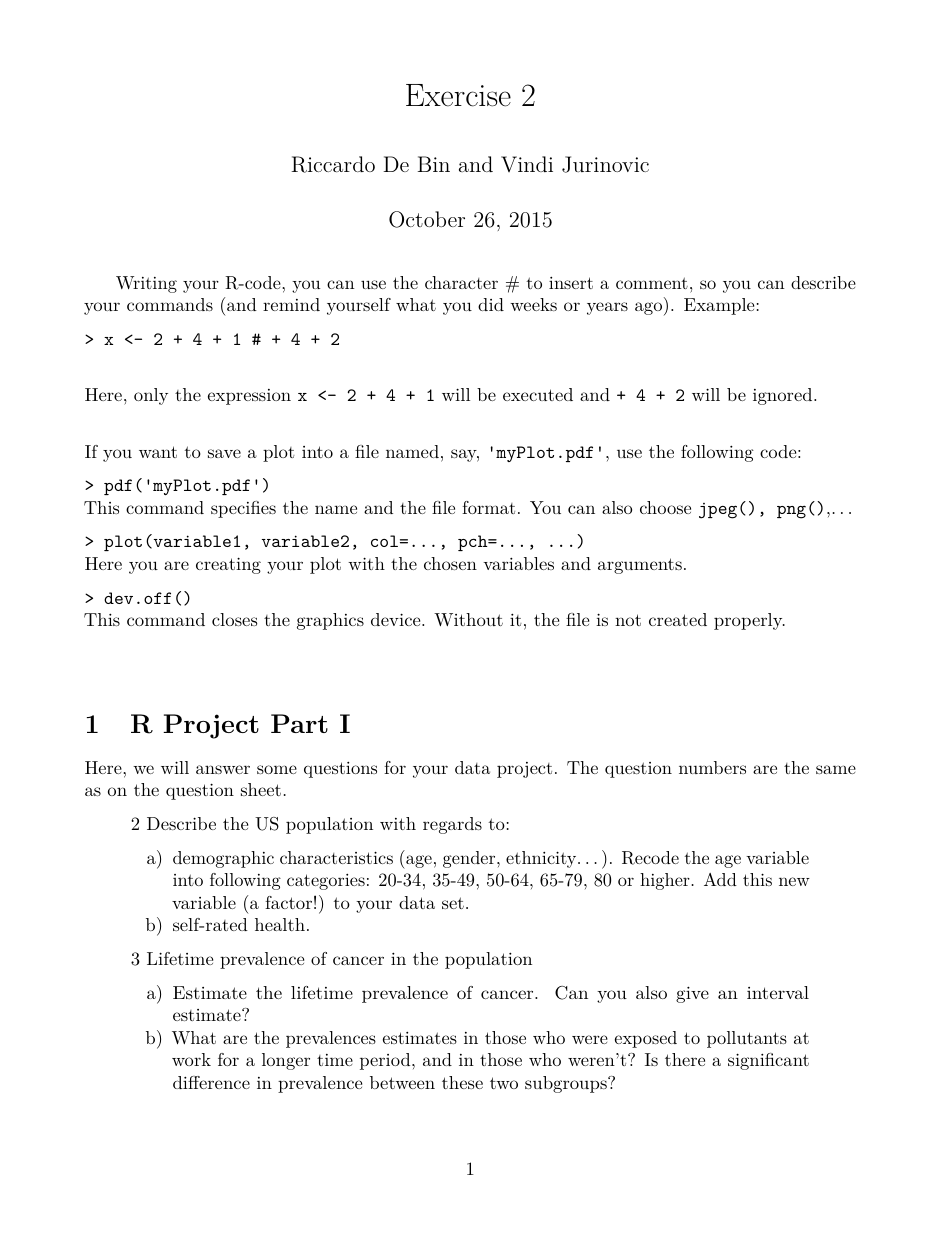
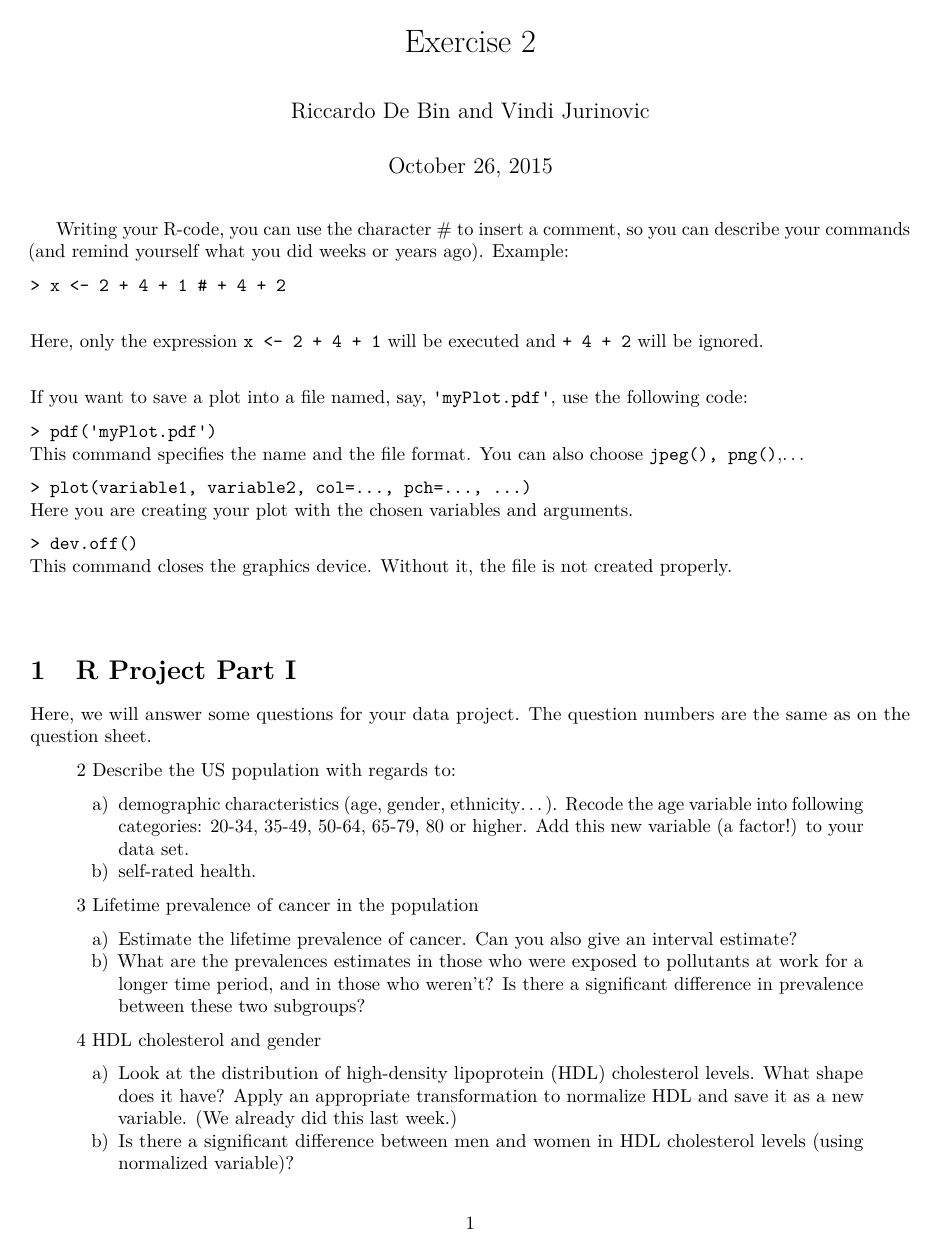
Before and after one commit to darokun/R-course-public, an R Markdown document (Exercise2.Rmd): page 1 of 2 before the commit and the whole page after it. Rendered offline with R 4.5, knitr and Pandoc, then LaTeX, with nearby package versions.

Commit message:
set margins to 1 inch

```diff
--- a/Exercise2.Rmd
+++ b/Exercise2.Rmd
@@ -13,7 +13,7 @@ output:
     highlight: pygments
     number_sections: yes
     theme: cerulean
-geometry: margin=1.4in
+geometry: margin=1in
 csl: mee.csl
 ---
 
```
Also changed, not shown: Exercise2.pdf.
